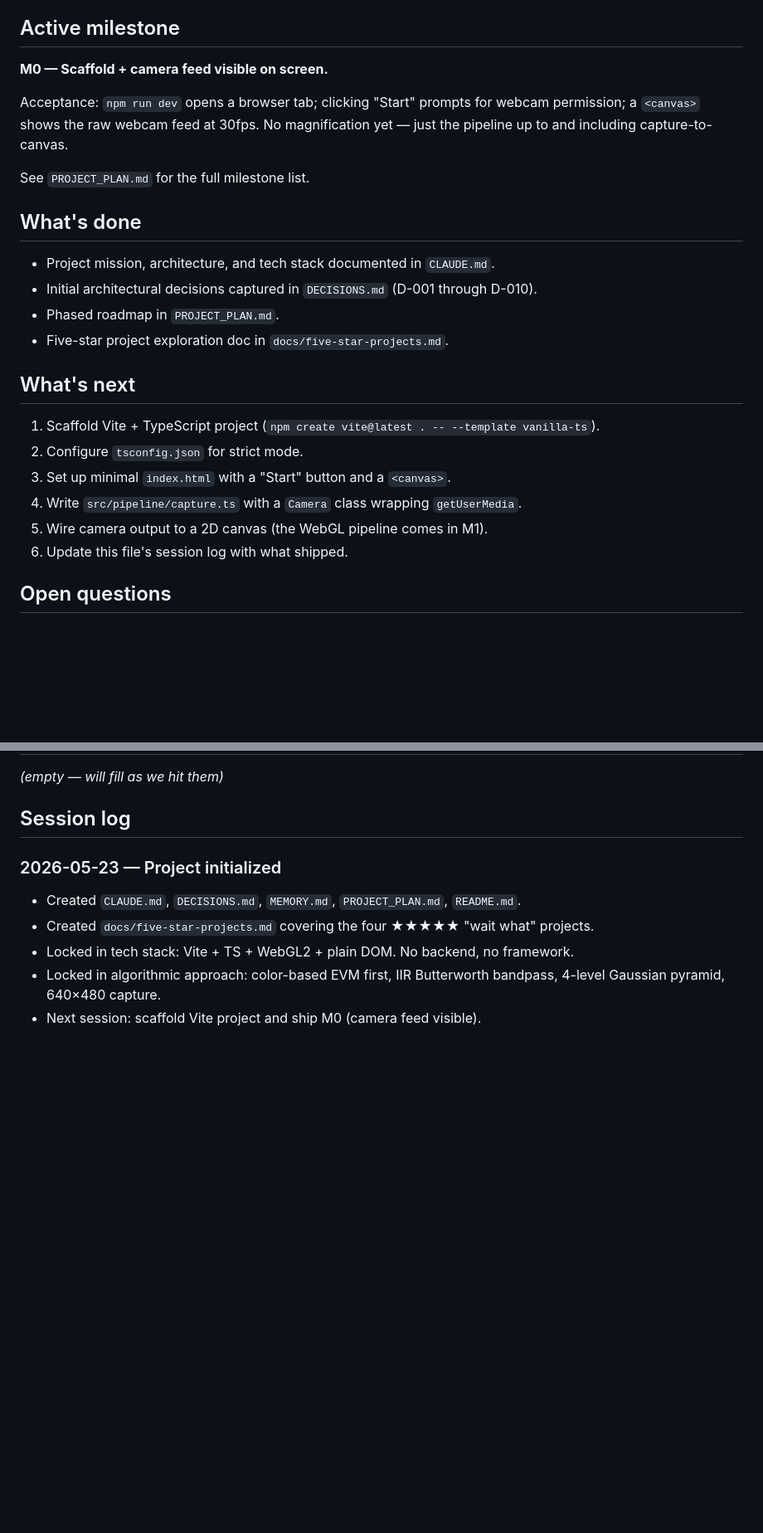
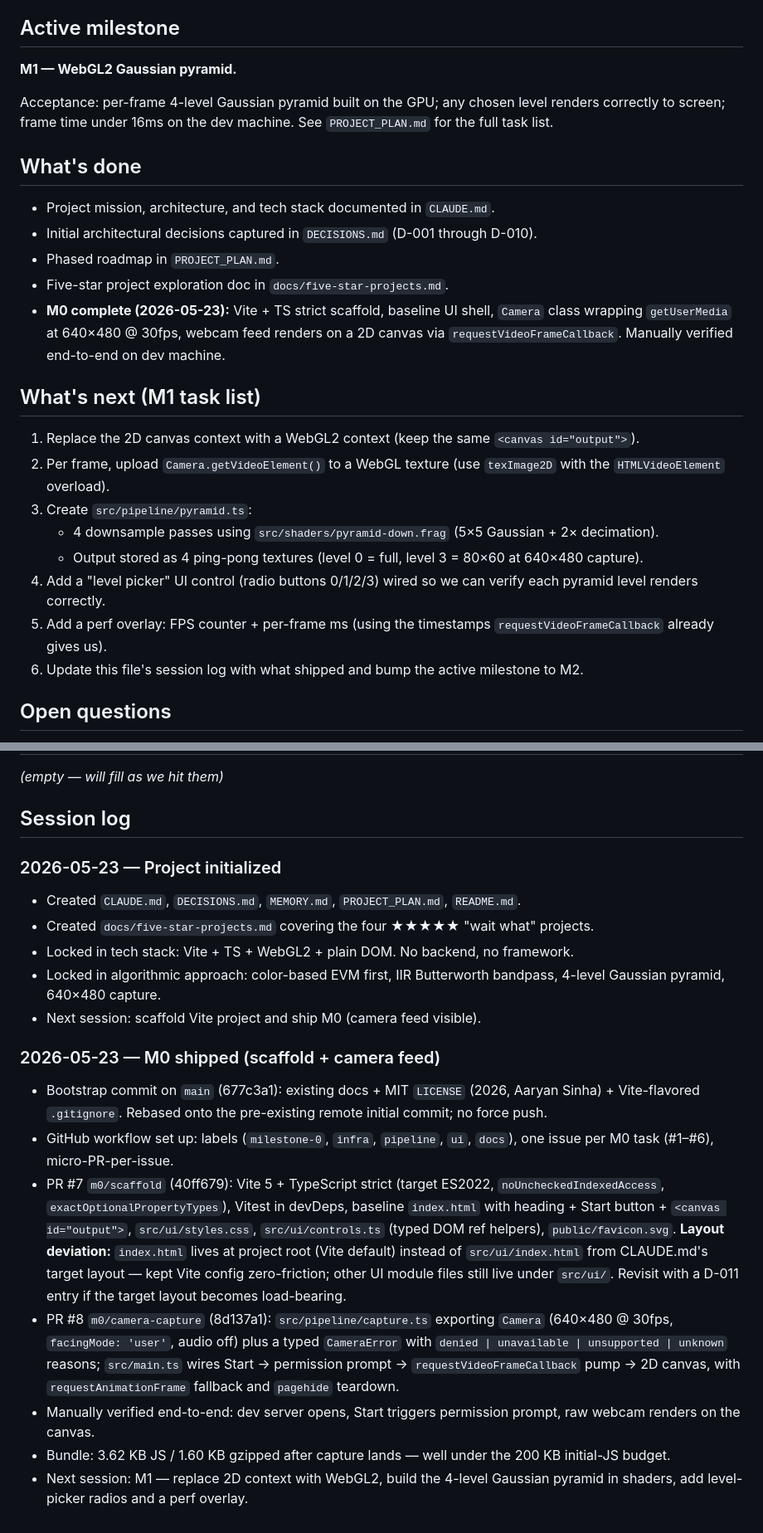
Before and after one commit to aaryansinha16/MotionMag, a Markdown page: MEMORY.md, 2 parts joined by grey strips. Shown at 83% size. Drawn GitHub-style; blank space fills up the shorter version.

Commit message:
docs(memory): log M0 ship; bump active milestone to M1 (#9)

```diff
--- a/MEMORY.md
+++ b/MEMORY.md
@@ -4,11 +4,9 @@
 
 ## Active milestone
 
-**M0 — Scaffold + camera feed visible on screen.**
+**M1 — WebGL2 Gaussian pyramid.**
 
-Acceptance: `npm run dev` opens a browser tab; clicking "Start" prompts for webcam permission; a `<canvas>` shows the raw webcam feed at 30fps. No magnification yet — just the pipeline up to and including capture-to-canvas.
-
-See `PROJECT_PLAN.md` for the full milestone list.
+Acceptance: per-frame 4-level Gaussian pyramid built on the GPU; any chosen level renders correctly to screen; frame time under 16ms on the dev machine. See `PROJECT_PLAN.md` for the full task list.
 
 ## What's done
 
@@ -16,15 +14,18 @@ See `PROJECT_PLAN.md` for the full milestone list.
 - Initial architectural decisions captured in `DECISIONS.md` (D-001 through D-010).
 - Phased roadmap in `PROJECT_PLAN.md`.
 - Five-star project exploration doc in `docs/five-star-projects.md`.
+- **M0 complete (2026-05-23):** Vite + TS strict scaffold, baseline UI shell, `Camera` class wrapping `getUserMedia` at 640×480 @ 30fps, webcam feed renders on a 2D canvas via `requestVideoFrameCallback`. Manually verified end-to-end on dev machine.
 
-## What's next
+## What's next (M1 task list)
 
-1. Scaffold Vite + TypeScript project (`npm create vite@latest . -- --template vanilla-ts`).
-2. Configure `tsconfig.json` for strict mode.
-3. Set up minimal `index.html` with a "Start" button and a `<canvas>`.
-4. Write `src/pipeline/capture.ts` with a `Camera` class wrapping `getUserMedia`.
-5. Wire camera output to a 2D canvas (the WebGL pipeline comes in M1).
-6. Update this file's session log with what shipped.
+1. Replace the 2D canvas context with a WebGL2 context (keep the same `<canvas id="output">`).
+2. Per frame, upload `Camera.getVideoElement()` to a WebGL texture (use `texImage2D` with the `HTMLVideoElement` overload).
+3. Create `src/pipeline/pyramid.ts`:
+   - 4 downsample passes using `src/shaders/pyramid-down.frag` (5×5 Gaussian + 2× decimation).
+   - Output stored as 4 ping-pong textures (level 0 = full, level 3 = 80×60 at 640×480 capture).
+4. Add a "level picker" UI control (radio buttons 0/1/2/3) wired so we can verify each pyramid level renders correctly.
+5. Add a perf overlay: FPS counter + per-frame ms (using the timestamps `requestVideoFrameCallback` already gives us).
+6. Update this file's session log with what shipped and bump the active milestone to M2.
 
 ## Open questions
 
@@ -76,3 +77,12 @@ console.debug(`frame: ${(performance.now() - t0).toFixed(2)}ms`);
 - Locked in tech stack: Vite + TS + WebGL2 + plain DOM. No backend, no framework.
 - Locked in algorithmic approach: color-based EVM first, IIR Butterworth bandpass, 4-level Gaussian pyramid, 640×480 capture.
 - Next session: scaffold Vite project and ship M0 (camera feed visible).
+
+### 2026-05-23 — M0 shipped (scaffold + camera feed)
+- Bootstrap commit on `main` (677c3a1): existing docs + MIT `LICENSE` (2026, Aaryan Sinha) + Vite-flavored `.gitignore`. Rebased onto the pre-existing remote initial commit; no force push.
+- GitHub workflow set up: labels (`milestone-0`, `infra`, `pipeline`, `ui`, `docs`), one issue per M0 task (#1–#6), micro-PR-per-issue.
+- PR #7 `m0/scaffold` (40ff679): Vite 5 + TypeScript strict (target ES2022, `noUncheckedIndexedAccess`, `exactOptionalPropertyTypes`), Vitest in devDeps, baseline `index.html` with heading + Start button + `<canvas id="output">`, `src/ui/styles.css`, `src/ui/controls.ts` (typed DOM ref helpers), `public/favicon.svg`. **Layout deviation:** `index.html` lives at project root (Vite default) instead of `src/ui/index.html` from CLAUDE.md's target layout — kept Vite config zero-friction; other UI module files still live under `src/ui/`. Revisit with a D-011 entry if the target layout becomes load-bearing.
+- PR #8 `m0/camera-capture` (8d137a1): `src/pipeline/capture.ts` exporting `Camera` (640×480 @ 30fps, `facingMode: 'user'`, audio off) plus a typed `CameraError` with `denied | unavailable | unsupported | unknown` reasons; `src/main.ts` wires Start → permission prompt → `requestVideoFrameCallback` pump → 2D canvas, with `requestAnimationFrame` fallback and `pagehide` teardown.
+- Manually verified end-to-end: dev server opens, Start triggers permission prompt, raw webcam renders on the canvas.
+- Bundle: 3.62 KB JS / 1.60 KB gzipped after capture lands — well under the 200 KB initial-JS budget.
+- Next session: M1 — replace 2D context with WebGL2, build the 4-level Gaussian pyramid in shaders, add level-picker radios and a perf overlay.
```
